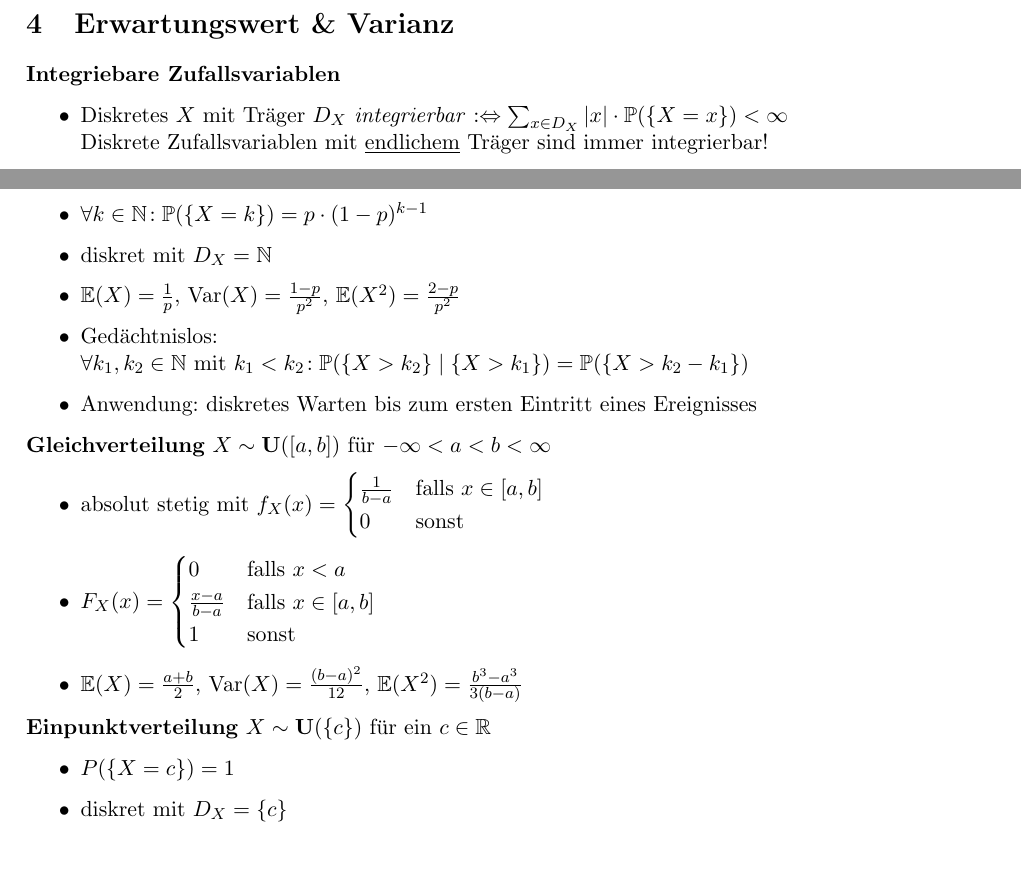
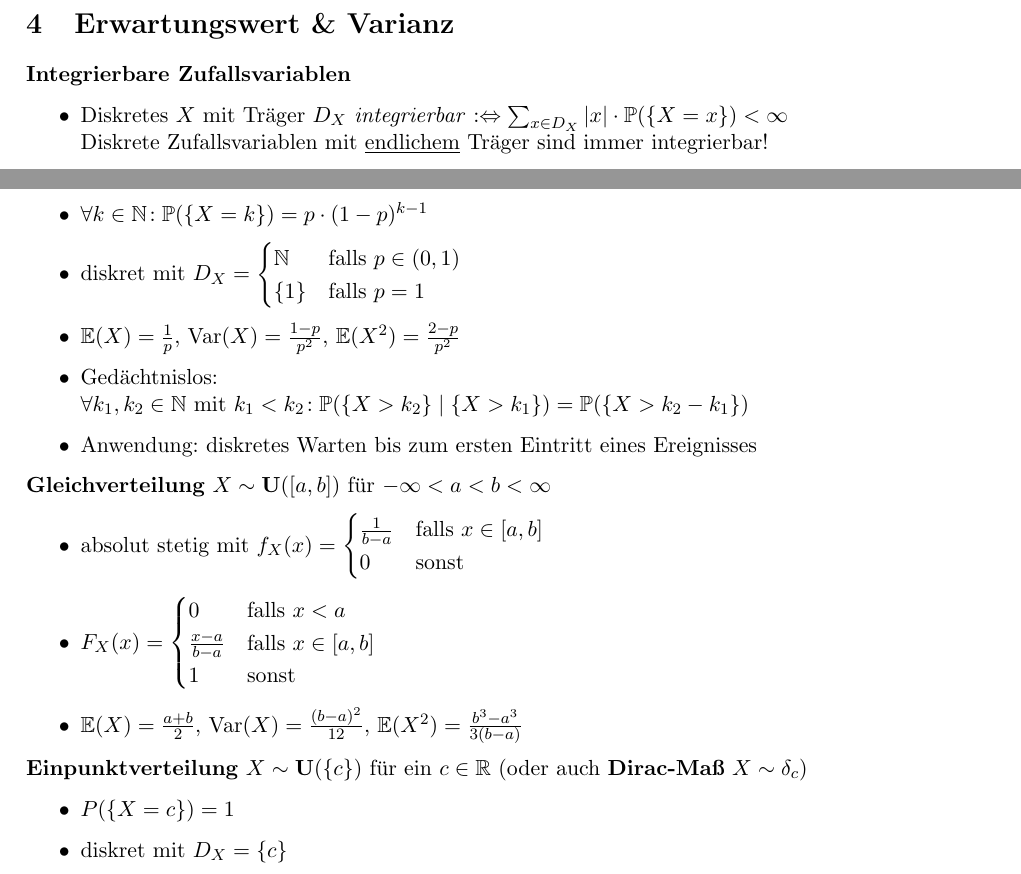
Before and after one commit to ThexXTURBOXx/stochastik, a LaTeX document (stochastik_zusammenfassung.tex, which reads sections/04-erwartungswert_varianz.tex, sections/05-verteilungen.tex): two parts of pages 11 and 14 of 16, joined at a grey line, cut so that both start at the same text. Compiled offline with pdfLaTeX.

Commit message:
Fixed some other errors
Also thanks to @likeasimon for pointing one out to me :)

```diff
--- a/sections/04-erwartungswert_varianz.tex
+++ b/sections/04-erwartungswert_varianz.tex
@@ -1,6 +1,6 @@
 \section{Erwartungswert \& Varianz}
 
-\textbf{Integriebare Zufallsvariablen}
+\textbf{Integrierbare Zufallsvariablen}
 \begin{itemize}
 \item Diskretes $X$ mit Träger $D_X$ \textit{integrierbar}
   $:\Leftrightarrow \sum_{x \in D_X} |x| \cdot \Pr(\{X=x\}) < \infty$ \\
--- a/sections/05-verteilungen.tex
+++ b/sections/05-verteilungen.tex
@@ -72,7 +72,10 @@
 \begin{itemize}
 \item $\forall k\in\N\!: \Pr(\{X=k\}) = p \cdot (1-p)^{k-1}$
 
-\item diskret mit $D_X = \N$
+\item diskret mit $D_X = \begin{cases}
+\N              & \text{falls } p \in (0,1)  \\
+\{1\}           & \text{falls } p = 1
+\end{cases}$
 
 \item $\E(X) = \frac{1}{p}$, $\Var(X) = \frac{1-p}{p^2}$,
   $\E(X^2) = \frac{2-p}{p^2}$
@@ -102,7 +105,7 @@
   $\E(X^2) = \frac{b^3-a^3}{3(b-a)}$
 \end{itemize}
 
-\textbf{Einpunktverteilung} $X\sim\mathbf{U}(\{c\})$ für ein $c\in\R$
+\textbf{Einpunktverteilung} $X\sim\mathbf{U}(\{c\})$ für ein $c\in\R$ (oder auch \textbf{Dirac-Maß} $X\sim\delta_c$)
 \begin{itemize}
 \item $P(\{X=c\}) = 1$
 
```
Also changed, not shown: sections/05-verteilungen.tex (1 more changed lines).
